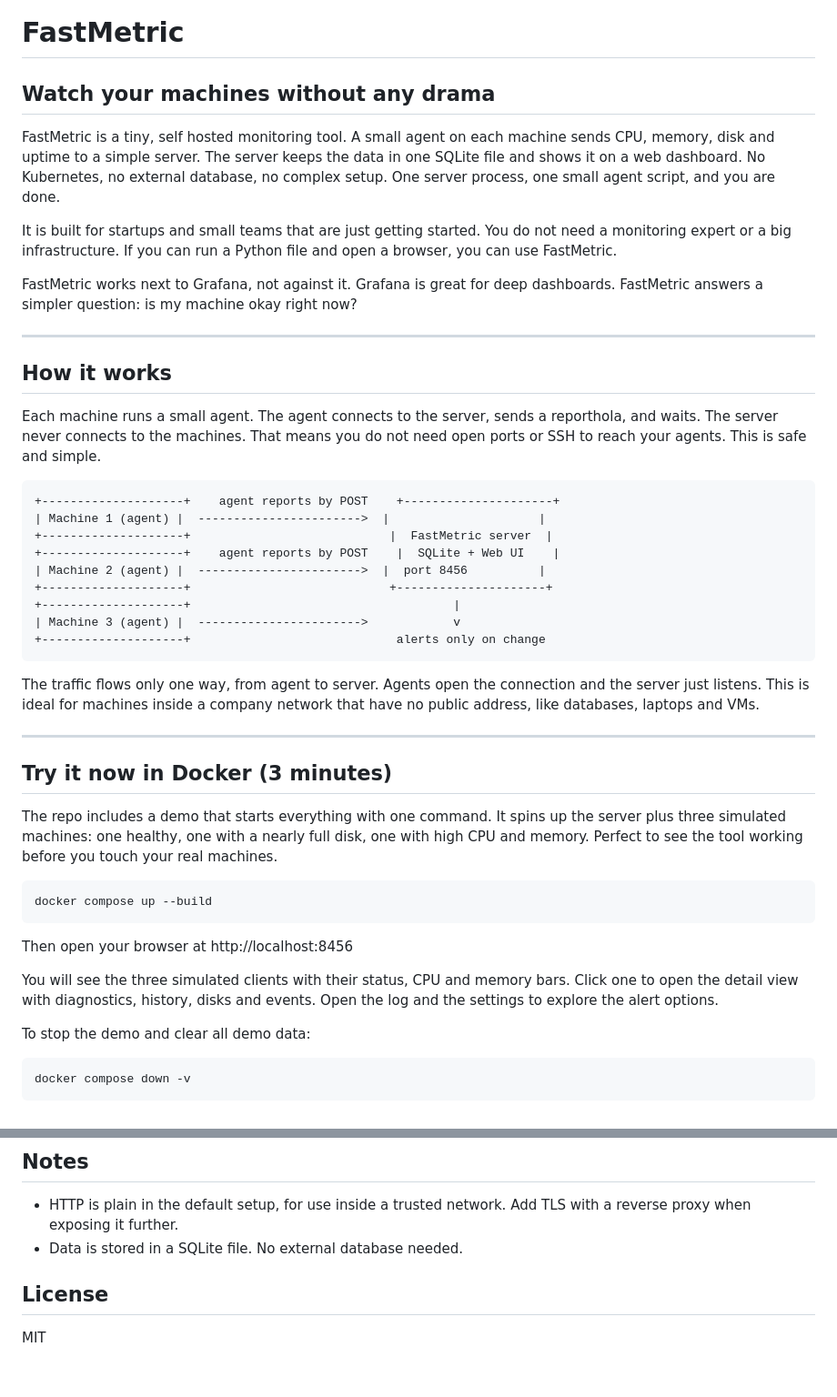
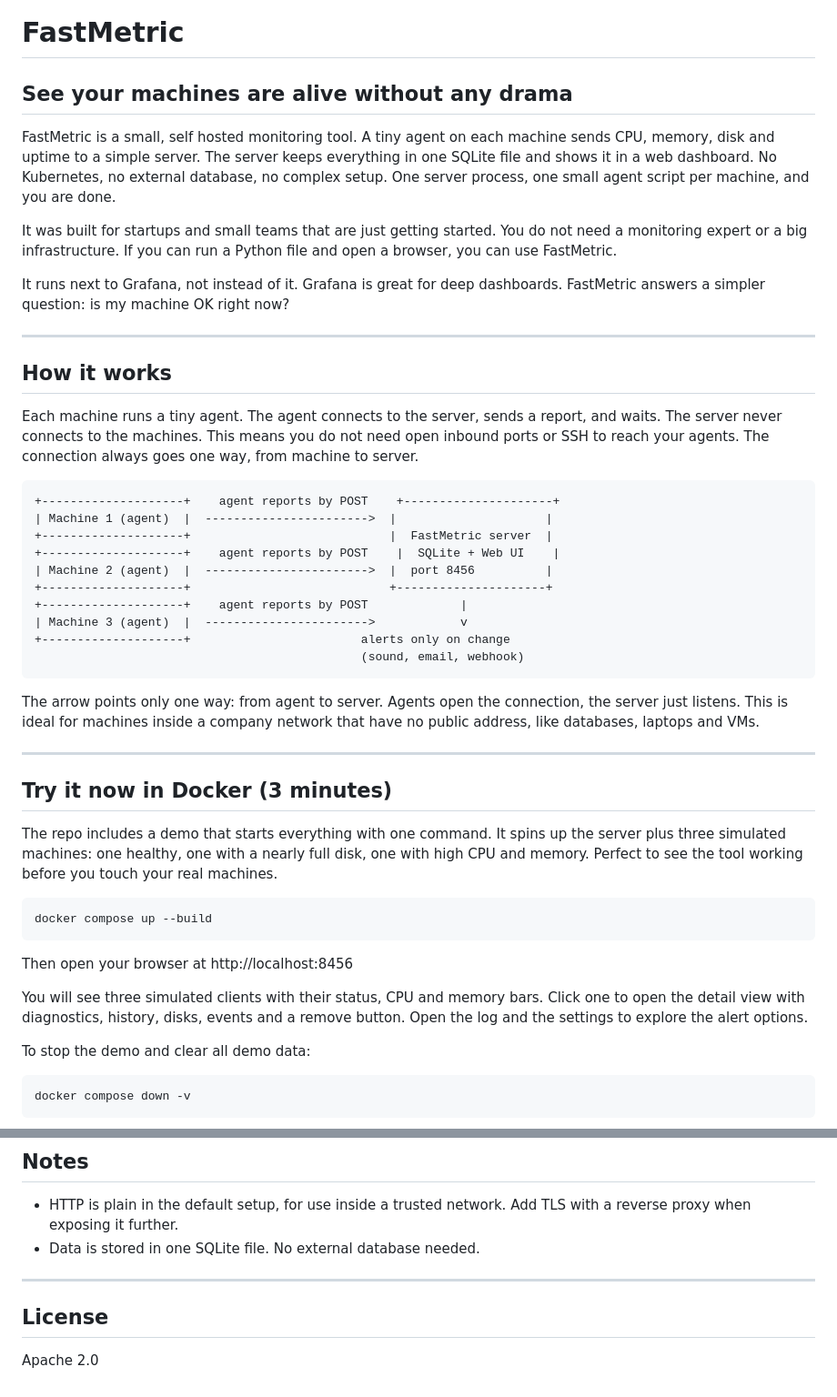
Before and after one commit to colmilloestelar/FastMetric, a Markdown page: README.md, 2 parts joined by grey strips. Shown at 91% size. Rendered like a GitHub page.

````diff
--- a/README.md
+++ b/README.md
@@ -1,32 +1,33 @@
 # FastMetric
 
-## Watch your machines without any drama
+## See your machines are alive without any drama
 
-FastMetric is a tiny, self hosted monitoring tool. A small agent on each machine sends CPU, memory, disk and uptime to a simple server. The server keeps the data in one SQLite file and shows it on a web dashboard. No Kubernetes, no external database, no complex setup. One server process, one small agent script, and you are done.
+FastMetric is a small, self hosted monitoring tool. A tiny agent on each machine sends CPU, memory, disk and uptime to a simple server. The server keeps everything in one SQLite file and shows it in a web dashboard. No Kubernetes, no external database, no complex setup. One server process, one small agent script per machine, and you are done.
 
-It is built for startups and small teams that are just getting started. You do not need a monitoring expert or a big infrastructure. If you can run a Python file and open a browser, you can use FastMetric.
+It was built for startups and small teams that are just getting started. You do not need a monitoring expert or a big infrastructure. If you can run a Python file and open a browser, you can use FastMetric.
 
-FastMetric works next to Grafana, not against it. Grafana is great for deep dashboards. FastMetric answers a simpler question: is my machine okay right now?
+It runs next to Grafana, not instead of it. Grafana is great for deep dashboards. FastMetric answers a simpler question: is my machine OK right now?
 
 ---
 
 ## How it works
 
-Each machine runs a small agent. The agent connects to the server, sends a reporthola, and waits. The server never connects to the machines. That means you do not need open ports or SSH to reach your agents. This is safe and simple.
+Each machine runs a tiny agent. The agent connects to the server, sends a report, and waits. The server never connects to the machines. This means you do not need open inbound ports or SSH to reach your agents. The connection always goes one way, from machine to server.
 
 ```
 +--------------------+    agent reports by POST    +---------------------+
-| Machine 1 (agent) |  ----------------------->  |                     |
+| Machine 1 (agent)  |  ----------------------->  |                     |
 +--------------------+                            |  FastMetric server  |
 +--------------------+    agent reports by POST    |  SQLite + Web UI    |
-| Machine 2 (agent) |  ----------------------->  |  port 8456          |
+| Machine 2 (agent)  |  ----------------------->  |  port 8456          |
 +--------------------+                            +---------------------+
-+--------------------+                                     |
-| Machine 3 (agent) |  ----------------------->            v
-+--------------------+                             alerts only on change
++--------------------+    agent reports by POST             |
+| Machine 3 (agent)  |  ----------------------->            v
++--------------------+                        alerts only on change
+                                              (sound, email, webhook)
 ```
 
-The traffic flows only one way, from agent to server. Agents open the connection and the server just listens. This is ideal for machines inside a company network that have no public address, like databases, laptops and VMs.
+The arrow points only one way: from agent to server. Agents open the connection, the server just listens. This is ideal for machines inside a company network that have no public address, like databases, laptops and VMs.
 
 ---
 
@@ -40,7 +41,7 @@ docker compose up --build
 
 Then open your browser at http://localhost:8456
 
-You will see the three simulated clients with their status, CPU and memory bars. Click one to open the detail view with diagnostics, history, disks and events. Open the log and the settings to explore the alert options.
+You will see three simulated clients with their status, CPU and memory bars. Click one to open the detail view with diagnostics, history, disks, events and a remove button. Open the log and the settings to explore the alert options.
 
 To stop the demo and clear all demo data:
 
@@ -168,8 +231,10 @@ docker-compose.yml   demo with server plus 3 simulated agents
 ## Notes
 
 - HTTP is plain in the default setup, for use inside a trusted network. Add TLS with a reverse proxy when exposing it further.
-- Data is stored in a SQLite file. No external database needed.
+- Data is stored in one SQLite file. No external database needed.
+
+---
 
 ## License
 
-MIT
+Apache 2.0
````
Also changed, not shown: other parts of README.md (+85 -23 lines).
